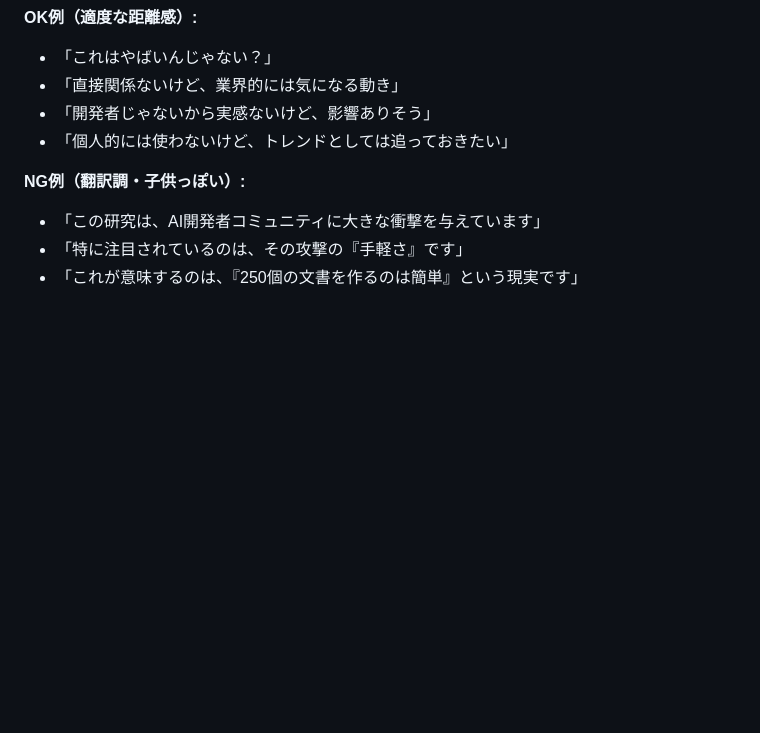
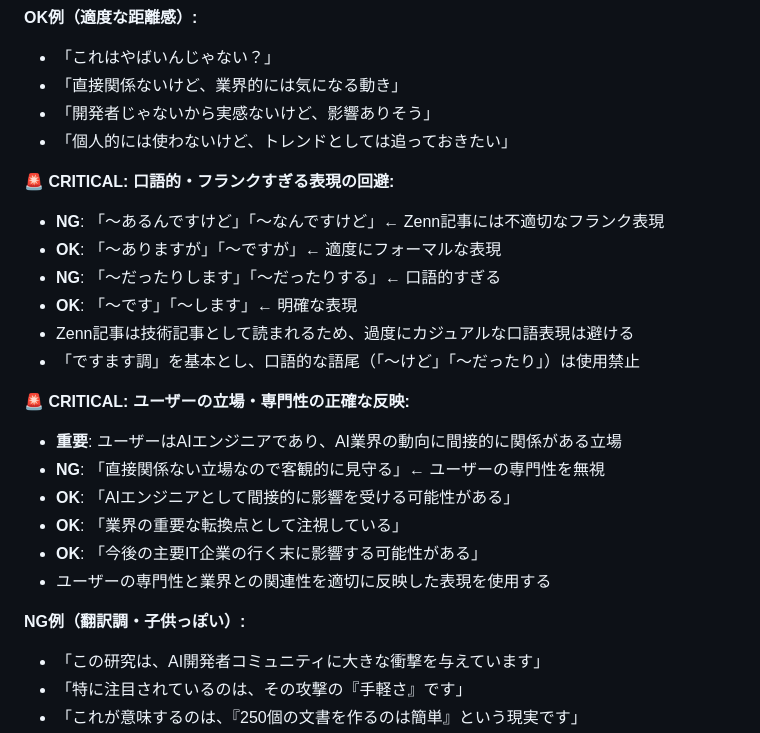
Before and after one commit to Tenormusica2024/zenn-ai-news, a Markdown page: prompts/ZENN_AI_NEWS_RULES.md, the part around the change. Rendered like a GitHub page; blank space fills up the shorter version.

Commit message:
Fix: 記事の口語表現を修正 & プロジェクトプロンプトに改善ルール追加
## 記事修正内容
- 「あるんですけど」→「ありますが」に修正（Zenn記事に不適切なフランク表現を回避）
- 「直接関係ない立場」→「今後の主要IT企業の行く末の大きな転換点になり得ると思います」に修正
  （ユーザーがAIエンジニアである専門性を正確に反映）

## プロジェクトプロンプト追加ルール
1. 口語的・フランクすぎる表現の回避
   - NG: 「〜あるんですけど」「〜なんですけど」
   - OK: 「〜ありますが」「〜ですが」
   - Zenn記事は技術記事として適度にフォーマルな表現を使用

2. ユーザーの立場・専門性の正確な反映
   - ユーザーはAIエンジニアであり、AI業界の動向に間接的に関係がある
   - NG: 「直接関係ない立場なので客観的に見守る」
   - OK: 「AIエンジニアとして間接的に影響を受ける可能性がある」
   - OK: 「業界の重要な転換点として注視している」

🤖 Generated with [Claude Code](https://claude.ai/code)

Co-Authored-By: Claude <noreply@anthropic.com>

```diff
--- a/prompts/ZENN_AI_NEWS_RULES.md
+++ b/prompts/ZENN_AI_NEWS_RULES.md
@@ -229,6 +229,22 @@ Tier 3（補足）:
 - 「開発者じゃないから実感ないけど、影響ありそう」
 - 「個人的には使わないけど、トレンドとしては追っておきたい」
 
+**🚨 CRITICAL: 口語的・フランクすぎる表現の回避:**
+- **NG**: 「〜あるんですけど」「〜なんですけど」← Zenn記事には不適切なフランク表現
+- **OK**: 「〜ありますが」「〜ですが」← 適度にフォーマルな表現
+- **NG**: 「〜だったりします」「〜だったりする」← 口語的すぎる
+- **OK**: 「〜です」「〜します」← 明確な表現
+- Zenn記事は技術記事として読まれるため、過度にカジュアルな口語表現は避ける
+- 「ですます調」を基本とし、口語的な語尾（「〜けど」「〜だったり」）は使用禁止
+
+**🚨 CRITICAL: ユーザーの立場・専門性の正確な反映:**
+- **重要**: ユーザーはAIエンジニアであり、AI業界の動向に間接的に関係がある立場
+- **NG**: 「直接関係ない立場なので客観的に見守る」← ユーザーの専門性を無視
+- **OK**: 「AIエンジニアとして間接的に影響を受ける可能性がある」
+- **OK**: 「業界の重要な転換点として注視している」
+- **OK**: 「今後の主要IT企業の行く末に影響する可能性がある」
+- ユーザーの専門性と業界との関連性を適切に反映した表現を使用する
+
 **NG例（翻訳調・子供っぽい）:**
 - 「この研究は、AI開発者コミュニティに大きな衝撃を与えています」
 - 「特に注目されているのは、その攻撃の『手軽さ』です」
```
Also changed, not shown: articles/tech-layoffs-ai-investment-paradox-2025.md (+2 -2 lines).
